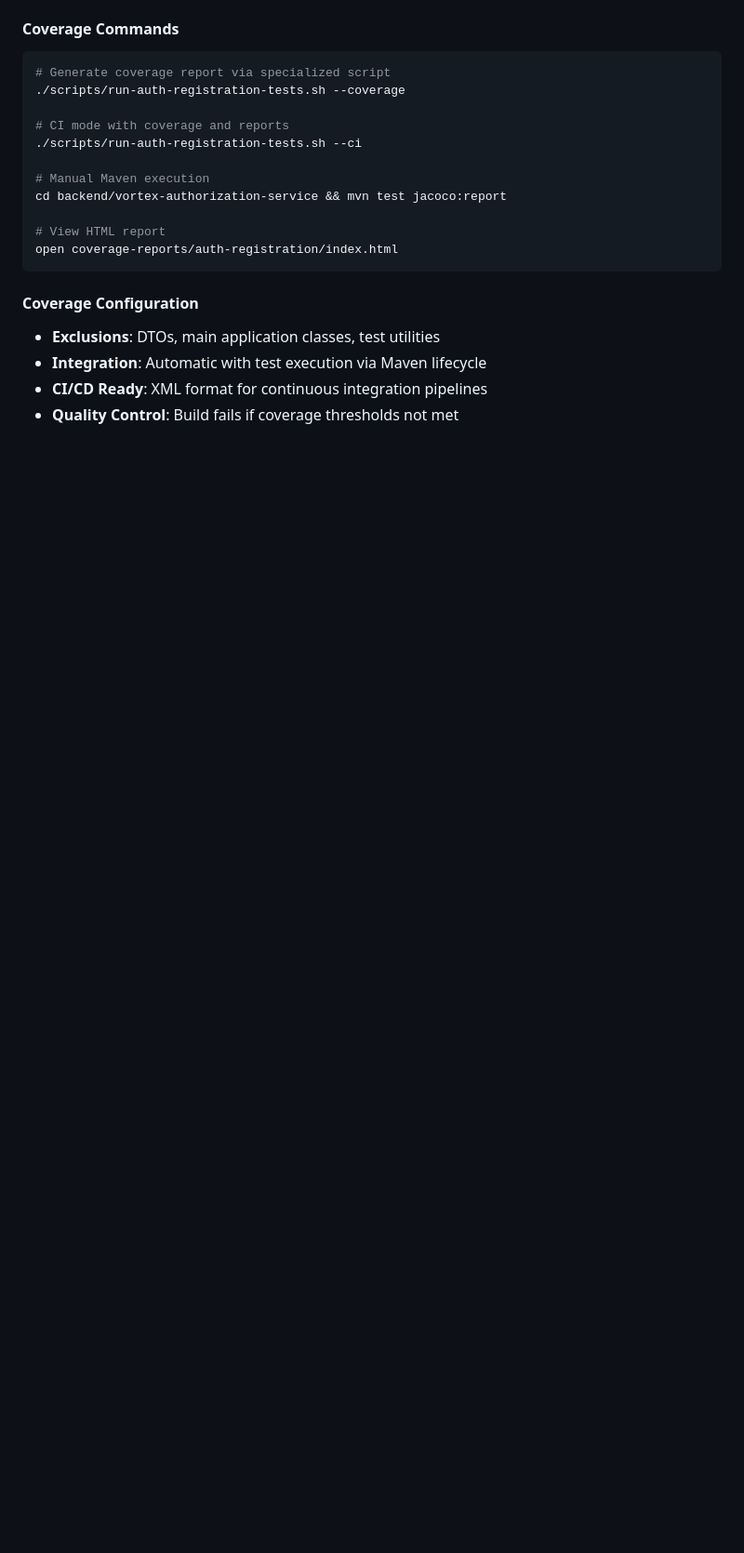
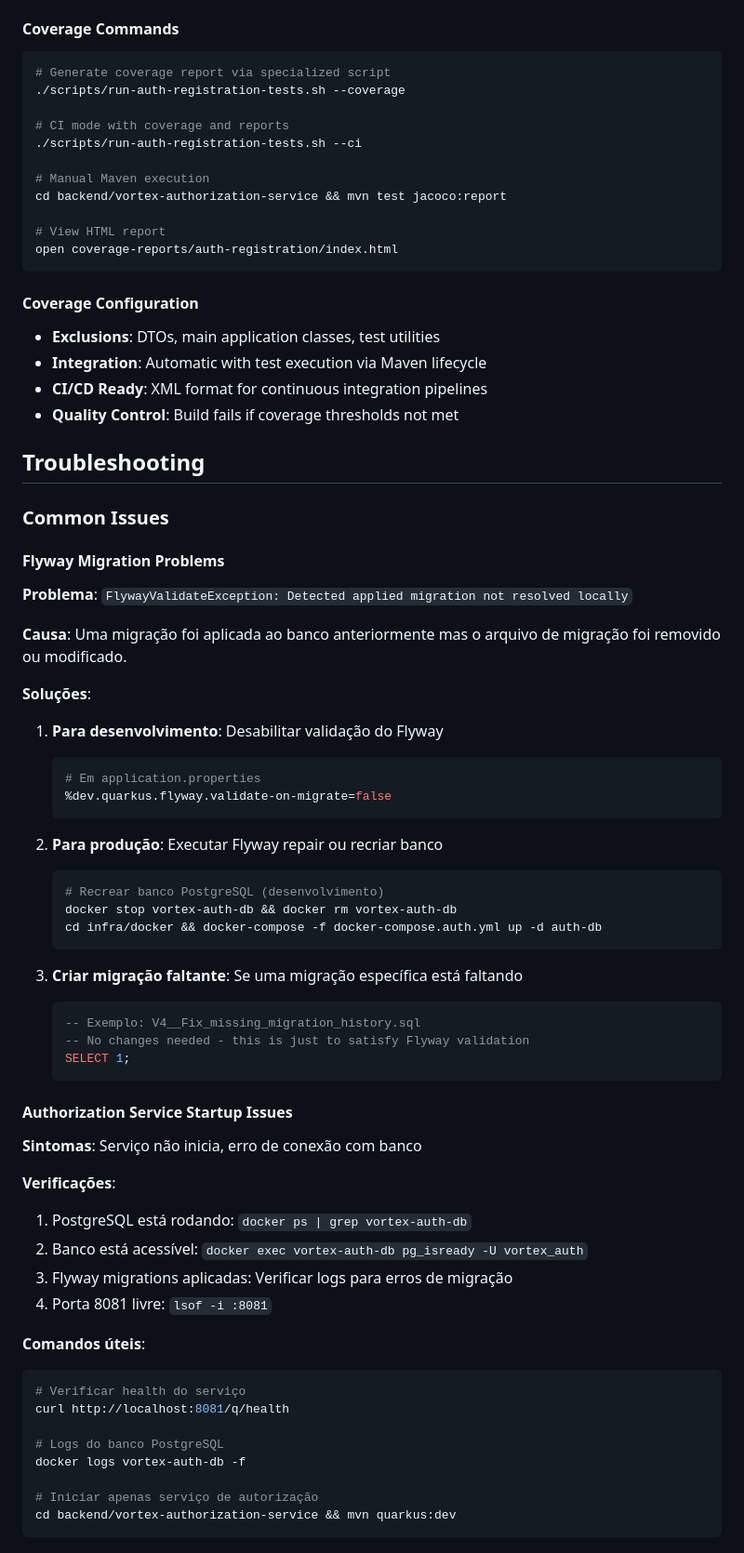
Before and after one commit to caiocv18/vortex, a Markdown page: CLAUDE.md, the part around one of its changes. Shown at 93% size. GitHub-like rendering; blank space fills up the shorter version.

Commit message:
feat(docs): Update migration instructions and add troubleshooting section for Flyway issues

````diff
--- a/CLAUDE.md
+++ b/CLAUDE.md
@@ -320,3 +323,54 @@ open coverage-reports/auth-registration/index.html
 - **Integration**: Automatic with test execution via Maven lifecycle
 - **CI/CD Ready**: XML format for continuous integration pipelines
 - **Quality Control**: Build fails if coverage thresholds not met
+
+## Troubleshooting
+
+### Common Issues
+
+#### Flyway Migration Problems
+**Problema**: `FlywayValidateException: Detected applied migration not resolved locally`
+
+**Causa**: Uma migração foi aplicada ao banco anteriormente mas o arquivo de migração foi removido ou modificado.
+
+**Soluções**:
+1. **Para desenvolvimento**: Desabilitar validação do Flyway
+   ```properties
+   # Em application.properties
+   %dev.quarkus.flyway.validate-on-migrate=false
+   ```
+
+2. **Para produção**: Executar Flyway repair ou recriar banco
+   ```bash
+   # Recrear banco PostgreSQL (desenvolvimento)
+   docker stop vortex-auth-db && docker rm vortex-auth-db
+   cd infra/docker && docker-compose -f docker-compose.auth.yml up -d auth-db
+   ```
+
+3. **Criar migração faltante**: Se uma migração específica está faltando
+   ```sql
+   -- Exemplo: V4__Fix_missing_migration_history.sql
+   -- No changes needed - this is just to satisfy Flyway validation
+   SELECT 1;
+   ```
+
+#### Authorization Service Startup Issues
+**Sintomas**: Serviço não inicia, erro de conexão com banco
+
+**Verificações**:
+1. PostgreSQL está rodando: `docker ps | grep vortex-auth-db`
+2. Banco está acessível: `docker exec vortex-auth-db pg_isready -U vortex_auth`
+3. Flyway migrations aplicadas: Verificar logs para erros de migração
+4. Porta 8081 livre: `lsof -i :8081`
+
+**Comandos úteis**:
+```bash
+# Verificar health do serviço
+curl http://localhost:8081/q/health
+
+# Logs do banco PostgreSQL
+docker logs vortex-auth-db -f
+
+# Iniciar apenas serviço de autorização
+cd backend/vortex-authorization-service && mvn quarkus:dev
+```
````
Also changed, not shown: other parts of CLAUDE.md (+4 -1 lines).
